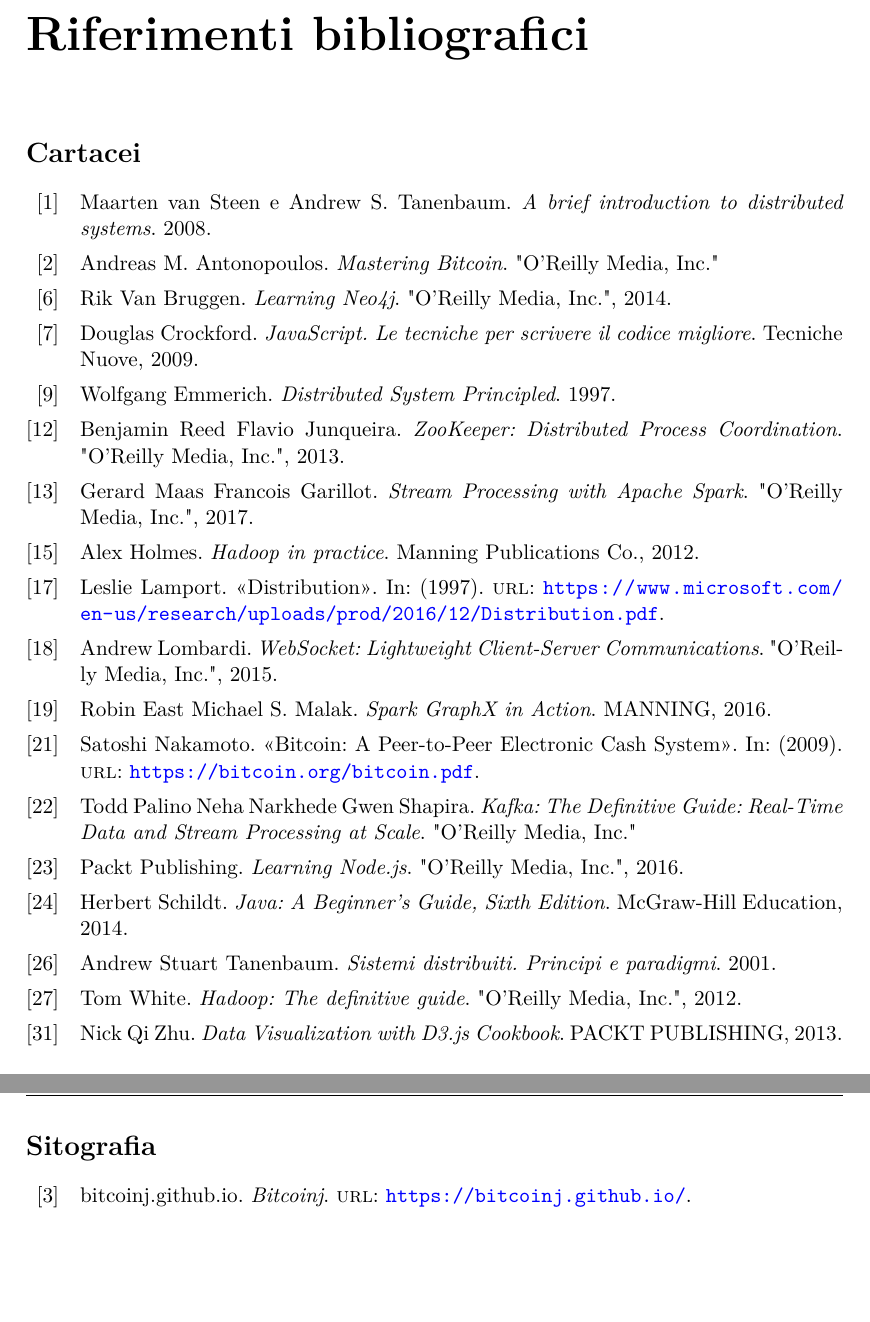
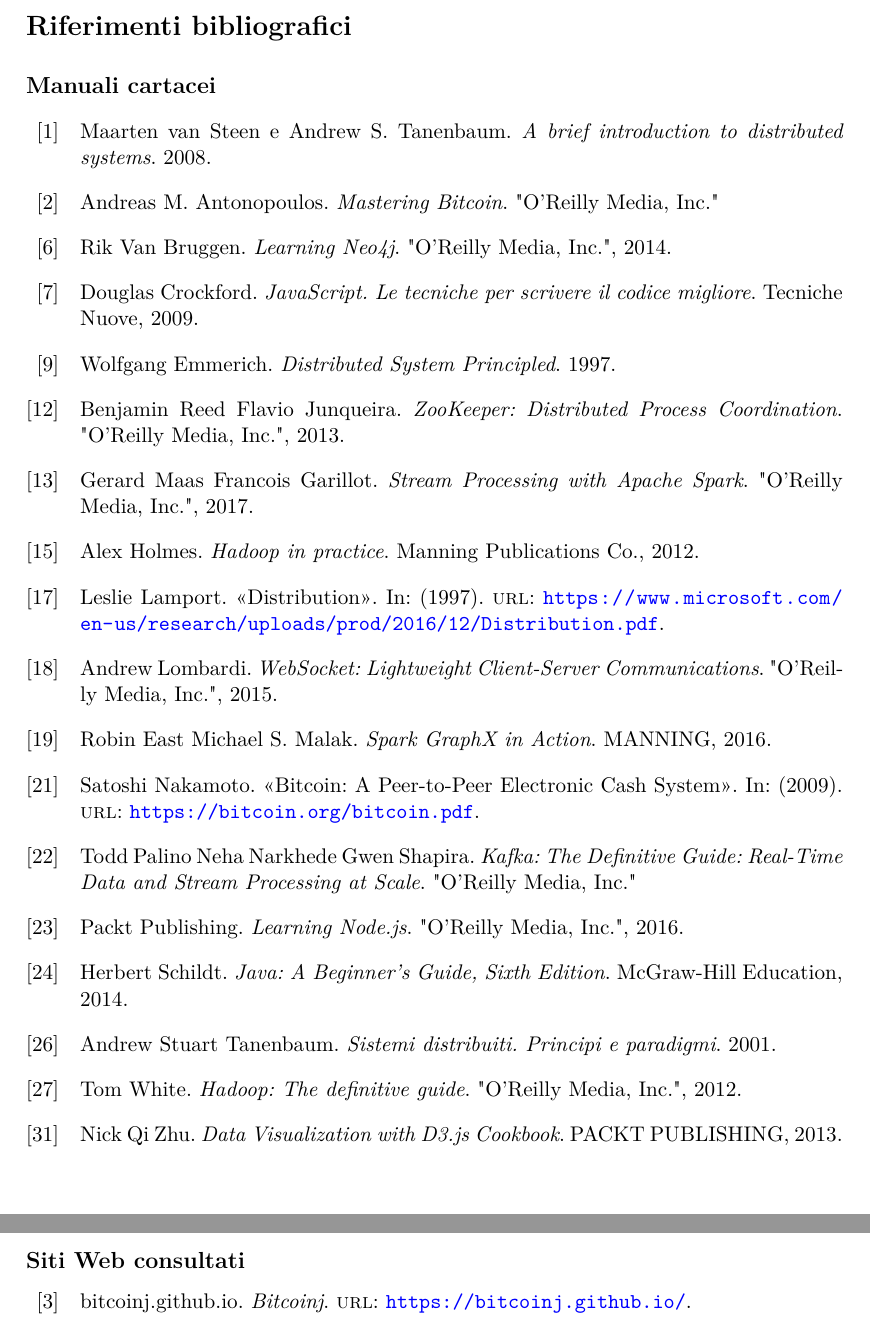
Before and after one commit to Antonio90/Tesi, a LaTeX thesis (Tesi.tex): two parts of pages 82 and 83 of 83, joined at a grey line, cut so that both start at the same text, the shorter picture padded with empty space. Compiled offline with pdfLaTeX.

Commit message:
Modifica alla bibliografia

```diff
--- a/Tesi.tex
+++ b/Tesi.tex
@@ -178,9 +176,11 @@
 %\bibliography{bibliography}
 \bibliography{bibliography,webbib}
 
-\defbibheading{cartaceo}{\section*{Cartacei}}
-\defbibheading{web}{\section*{Sitografia}}
+%\defbibheading{cartaceo}{\section*{Cartacei}}
+%\defbibheading{web}{\section*{Sitografia}}
 
+\defbibheading{cartaceo}{\subsection*{Manuali cartacei}}
+\defbibheading{web}{\subsection*{Siti Web consultati}}
 
 %%%%%%%%%%%%%%%%%%%%%%%%%%%%%%%%%%%%%%%%%%%%%%%%%%%%%%%%%%%%%%%
 
@@ -300,7 +300,6 @@
 
 % BIBLIOGRAFIA
 
-\chapter*{\refname}
-\label{\refname}
-\addcontentsline{toc}{chapter}{\bibname}
+\section*{\refname}
+\thispagestyle{plain}
 \printbibliography[heading=cartaceo,nottype=online]
```
Also changed, not shown: Tesi.tex (7 more changed lines), 1 other file.
